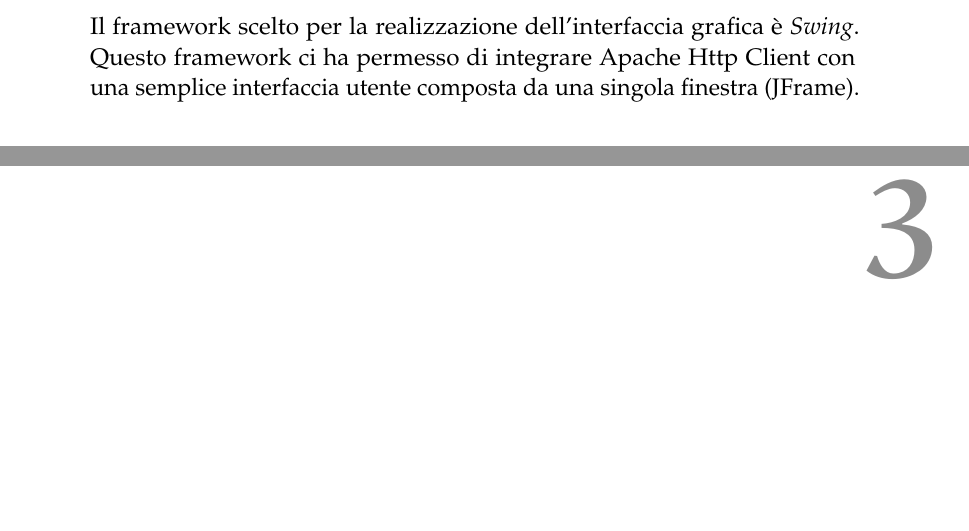
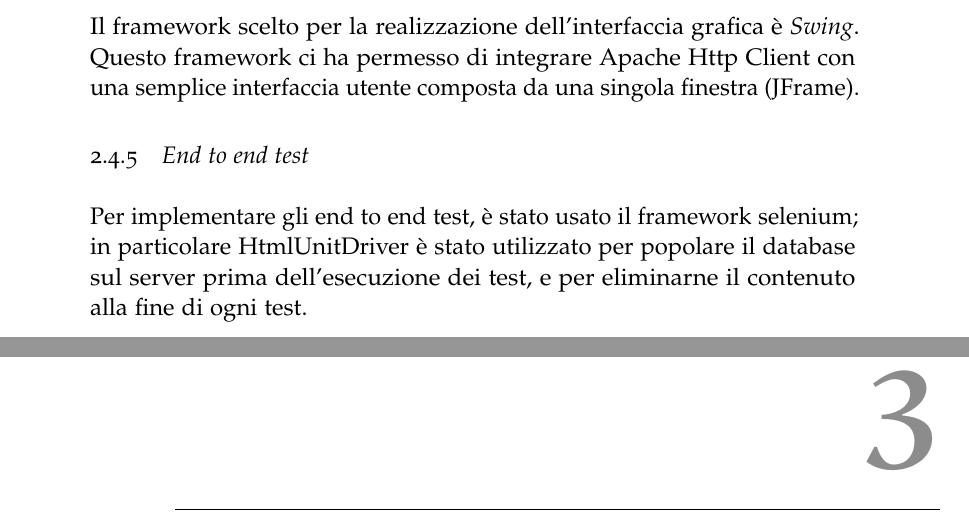
Before and after one commit to GeorgeSmiley/relazioneATTSW, a LaTeX thesis (Relazione TAP/main.tex, which reads Relazione TAP/Chapters/Tecniche.tex): two parts of pages 16 and 17 of 30, joined at a grey line, cut so that both start at the same text, the shorter picture padded with empty space. Compiled offline with pdfLaTeX; a missing font is replaced by an installed copy or a similar font; an older LaTeX class or package is replaced by its successor.

Commit message:
migliorata sezione problemi

```diff
--- a/Relazione TAP/Chapters/Tecniche.tex
+++ b/Relazione TAP/Chapters/Tecniche.tex
@@ -35,3 +35,5 @@ L'interfaccia del Client non \`e la sola interfaccia utente realizzata, infatti,
 Per implementare le richieste HTTP del Client abbiamo scelto il framework \emph{Apache HttpClient} che mette a disposizione le classi necessarie per effettuare richieste HTTP su un particolare server (es. GET oppure POST) evitando di scrivere direttamente codice che usi le classiche Socket.
 \subsection{GUI}
 Il framework scelto per la realizzazione dell'interfaccia grafica \`e \emph{Swing}. Questo framework ci ha permesso di integrare Apache Http Client con una semplice interfaccia utente composta da una singola finestra (JFrame).
+\subsection{End to end test}
+Per implementare gli end to end test, \`e stato usato il framework selenium; in particolare HtmlUnitDriver \`e stato utilizzato per popolare il database sul server prima dell'esecuzione dei test, e per eliminarne il contenuto alla fine di ogni test.
```
Also changed, not shown: Relazione TAP/main.pdf, 8 other files.
